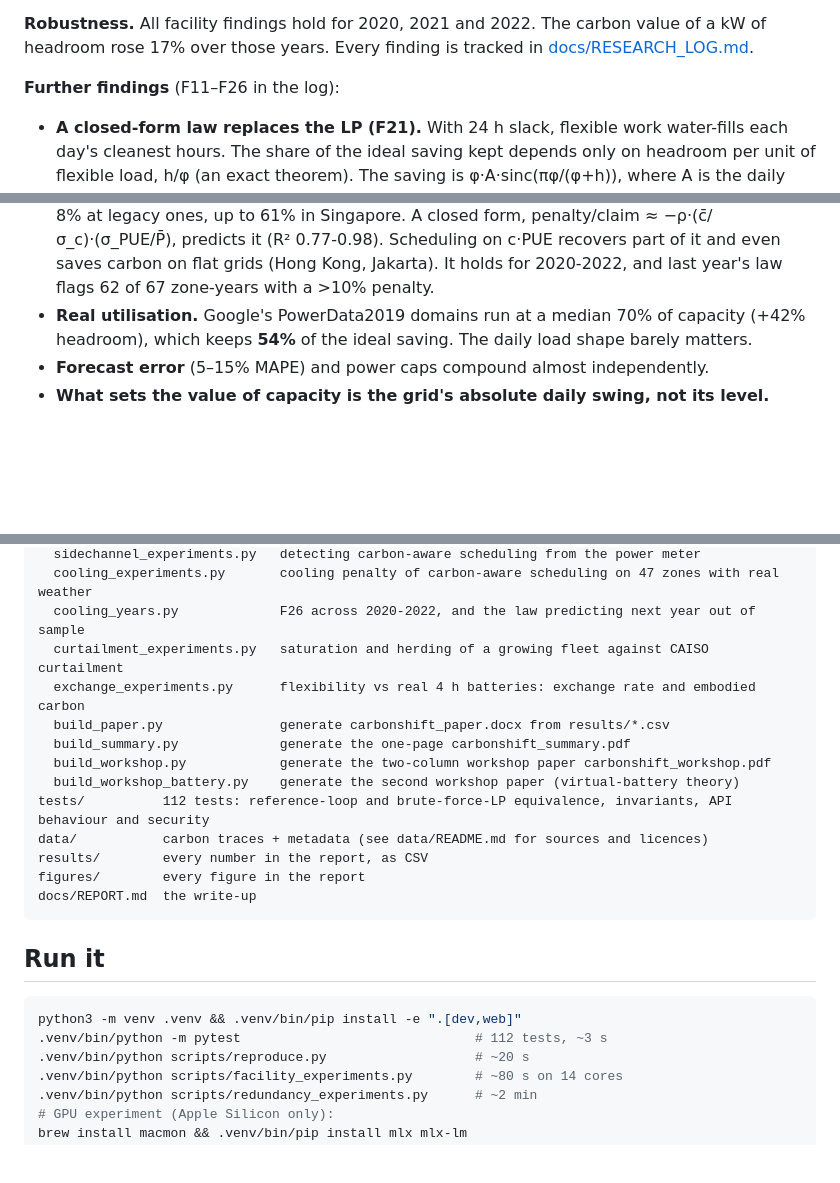
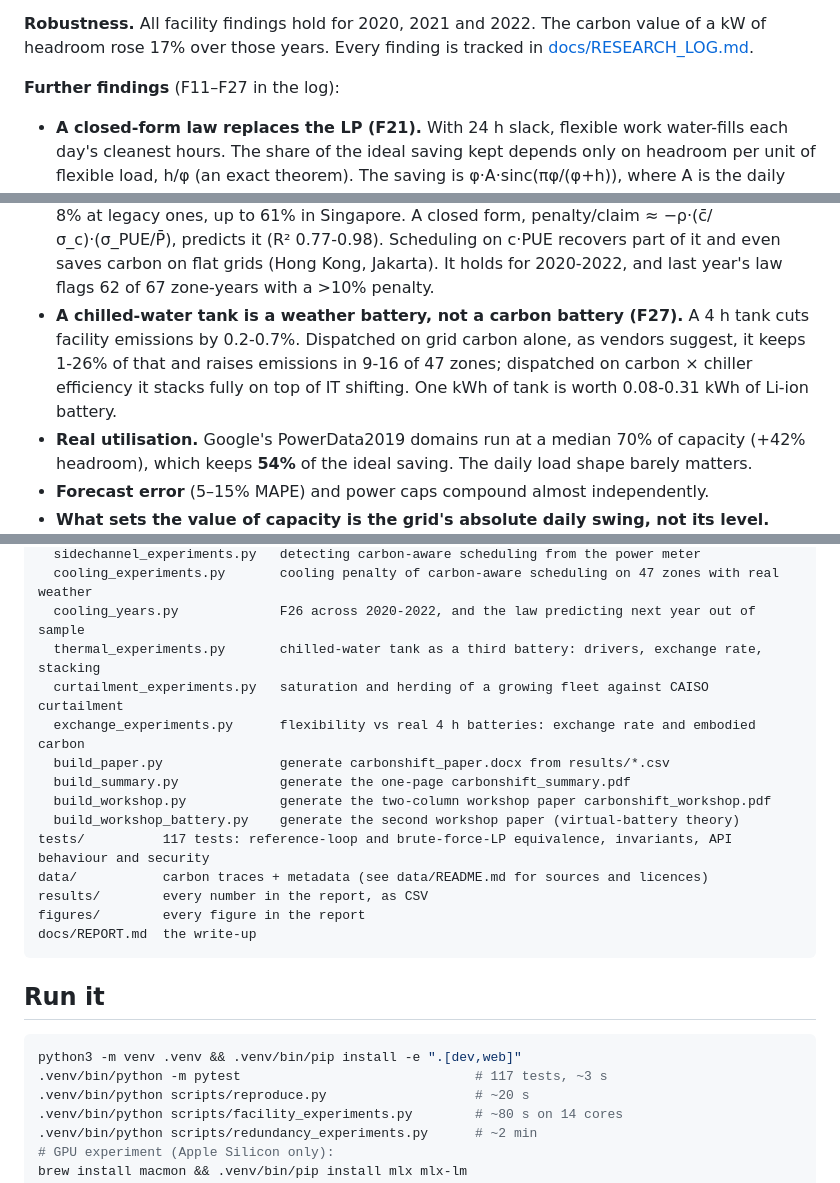
Before and after one commit to lakkaramnaveen/carbonshift, a Markdown page: README.md, 3 parts joined by grey strips. GitHub-like rendering; blank space fills up the shorter version.

````diff
--- a/README.md
+++ b/README.md
@@ -44,7 +44,7 @@ Going from batch 1 to batch 32 raises throughput 6.5× for only 1.5× more power
 
 **Robustness.** All facility findings hold for 2020, 2021 and 2022. The carbon value of a kW of headroom rose 17% over those years. Every finding is tracked in [docs/RESEARCH_LOG.md](docs/RESEARCH_LOG.md).
 
-**Further findings** (F11–F26 in the log):
+**Further findings** (F11–F27 in the log):
 
 - **A closed-form law replaces the LP (F21).** With 24 h slack, flexible work water-fills each day's cleanest hours. The share of the ideal saving kept depends only on headroom per unit of flexible load, h/φ (an exact theorem). The saving is φ·A·sinc(πφ/(φ+h)), where A is the daily swing (R² 0.968 against 4,680 LP solves). The value of +1 kW is a 'water-level' area (R² 0.981 against LP shadow prices). This derives the 13× peak, the headroom curve and the swing law from first principles.
 - **Flexible load under a cap *is* a lossless battery (F22)**, with energy s·φ, discharge power φ and charge power h, which is exact up to boundary terms. It explains why a 10-minute UPS is negligible (1/72 of the virtual energy, plus losses), why tight caps plan beyond the slack (horizon s·φ/h), and why blending signals works for load but not for real batteries: a *lossless* battery blends harmlessly in all 48 BAs.
@@ -52,6 +52,7 @@ Going from batch 1 to batch 32 raises throughput 6.5× for only 1.5× more power
 - **Carbon-aware computing saturates, and power caps stop herding (F24).** Against real CAISO curtailment (2021-2024), the value of carbon-awareness peaks when a new flexible fleet reaches about 0.5-2 GW and vanishes near 8 GW, because only curtailed renewables are free at the margin. Without a power cap, uncoordinated carbon-aware facilities herd into the same hour and *raise* emissions by up to 198 kt/yr; with a +20% cap the herd matches the coordinated optimum (97-100%).
 - **The power meter gives carbon-aware scheduling away (F25).** Carbon saved equals −cov(carbon signal, draw), so saving carbon *is* leaving a signature. From one week of meter data and the public signal, an observer detects real-time carbon-aware scheduling with AUC 0.92 on realistic load, and the meter reads out the virtual battery (flexible share, slack, headroom). Adding noise does not hide it; scheduling on a monthly time-of-day profile does (AUC 0.52 at two weeks) and keeps 70% of the saving.
 - **Clean hours are hot, so carbon-aware savings are overstated (F26).** Grid draw is IT × PUE, and PUE rises with outdoor temperature. With real 2022 weather at 47 cloud zones, a carbon-only scheduler's claimed saving is 2-3% too high pooled at hyperscale plants and 7-8% at legacy ones, up to 61% in Singapore. A closed form, penalty/claim ≈ −ρ·(c̄/σ_c)·(σ_PUE/P̄), predicts it (R² 0.77-0.98). Scheduling on c·PUE recovers part of it and even saves carbon on flat grids (Hong Kong, Jakarta). It holds for 2020-2022, and last year's law flags 62 of 67 zone-years with a >10% penalty.
+- **A chilled-water tank is a weather battery, not a carbon battery (F27).** A 4 h tank cuts facility emissions by 0.2-0.7%. Dispatched on grid carbon alone, as vendors suggest, it keeps 1-26% of that and raises emissions in 9-16 of 47 zones; dispatched on carbon × chiller efficiency it stacks fully on top of IT shifting. One kWh of tank is worth 0.08-0.31 kWh of Li-ion battery.
 - **Real utilisation.** Google's PowerData2019 domains run at a median 70% of capacity (+42% headroom), which keeps **54%** of the ideal saving. The daily load shape barely matters.
 - **Forecast error** (5–15% MAPE) and power caps compound almost independently.
 - **What sets the value of capacity is the grid's absolute daily swing, not its level.** Shadow price vs daily std: Spearman 0.993; predictor ≈ 4.83·σ^1.12 kg/kW-yr (R² 0.96). Affine invariance is proved and tested.
@@ -132,13 +134,14 @@ scripts/
   sidechannel_experiments.py   detecting carbon-aware scheduling from the power meter
   cooling_experiments.py       cooling penalty of carbon-aware scheduling on 47 zones with real weather
   cooling_years.py             F26 across 2020-2022, and the law predicting next year out of sample
+  thermal_experiments.py       chilled-water tank as a third battery: drivers, exchange rate, stacking
   curtailment_experiments.py   saturation and herding of a growing fleet against CAISO curtailment
   exchange_experiments.py      flexibility vs real 4 h batteries: exchange rate and embodied carbon
   build_paper.py               generate carbonshift_paper.docx from results/*.csv
   build_summary.py             generate the one-page carbonshift_summary.pdf
   build_workshop.py            generate the two-column workshop paper carbonshift_workshop.pdf
   build_workshop_battery.py    generate the second workshop paper (virtual-battery theory)
-tests/          112 tests: reference-loop and brute-force-LP equivalence, invariants, API behaviour and security
+tests/          117 tests: reference-loop and brute-force-LP equivalence, invariants, API behaviour and security
 data/           carbon traces + metadata (see data/README.md for sources and licences)
 results/        every number in the report, as CSV
 figures/        every figure in the report
@@ -149,7 +152,7 @@ docs/REPORT.md  the write-up
 
 ```bash
 python3 -m venv .venv && .venv/bin/pip install -e ".[dev,web]"
-.venv/bin/python -m pytest                              # 112 tests, ~3 s
+.venv/bin/python -m pytest                              # 117 tests, ~3 s
 .venv/bin/python scripts/reproduce.py                   # ~20 s
 .venv/bin/python scripts/facility_experiments.py        # ~80 s on 14 cores
 .venv/bin/python scripts/redundancy_experiments.py      # ~2 min
````
Also changed, not shown: other parts of README.md (+1 -0 lines), docs/REPORT.md (+11 -0 lines), docs/RESEARCH_LOG.md (+1 -0 lines), figures/thermal.png (added), 7 other files.
